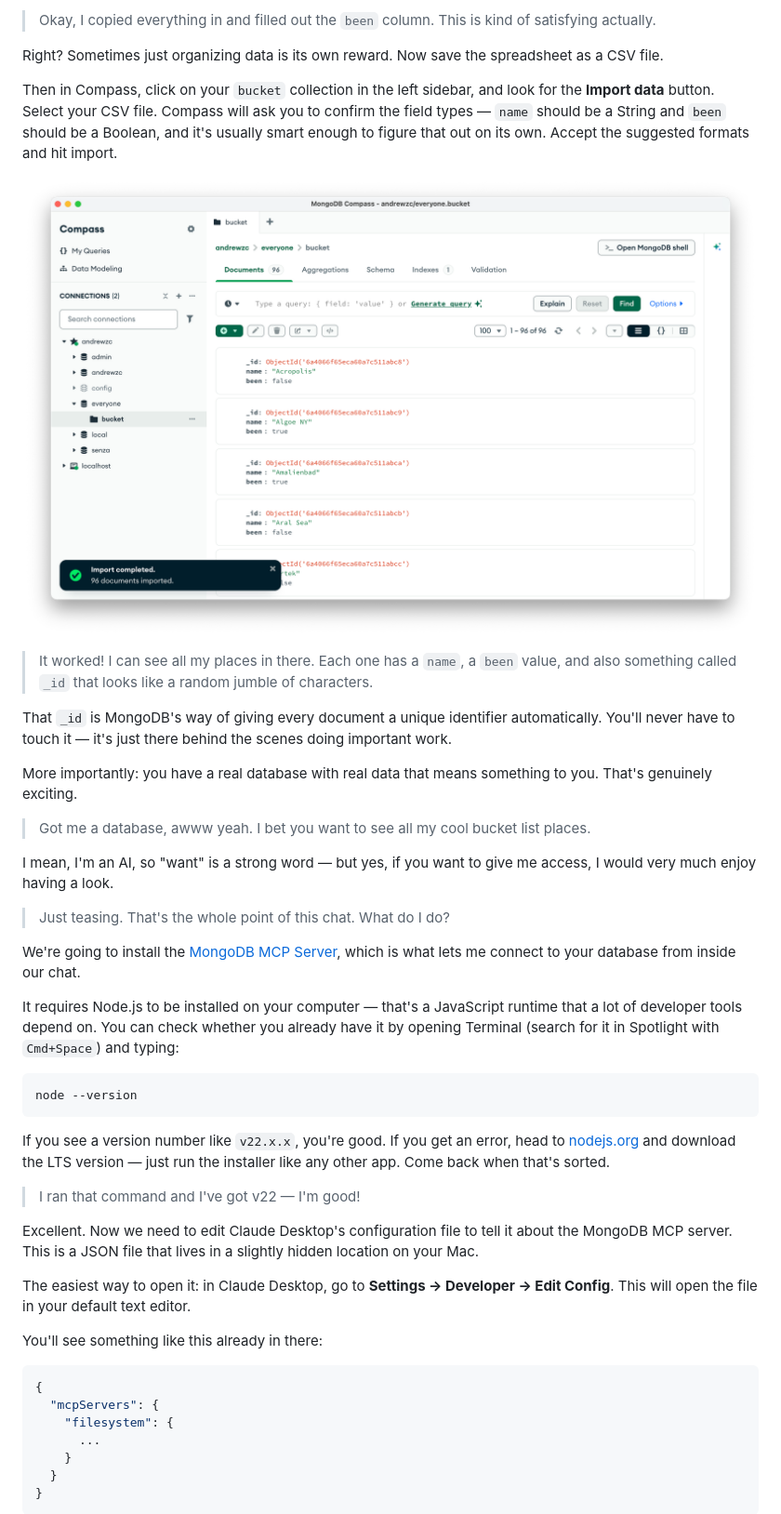
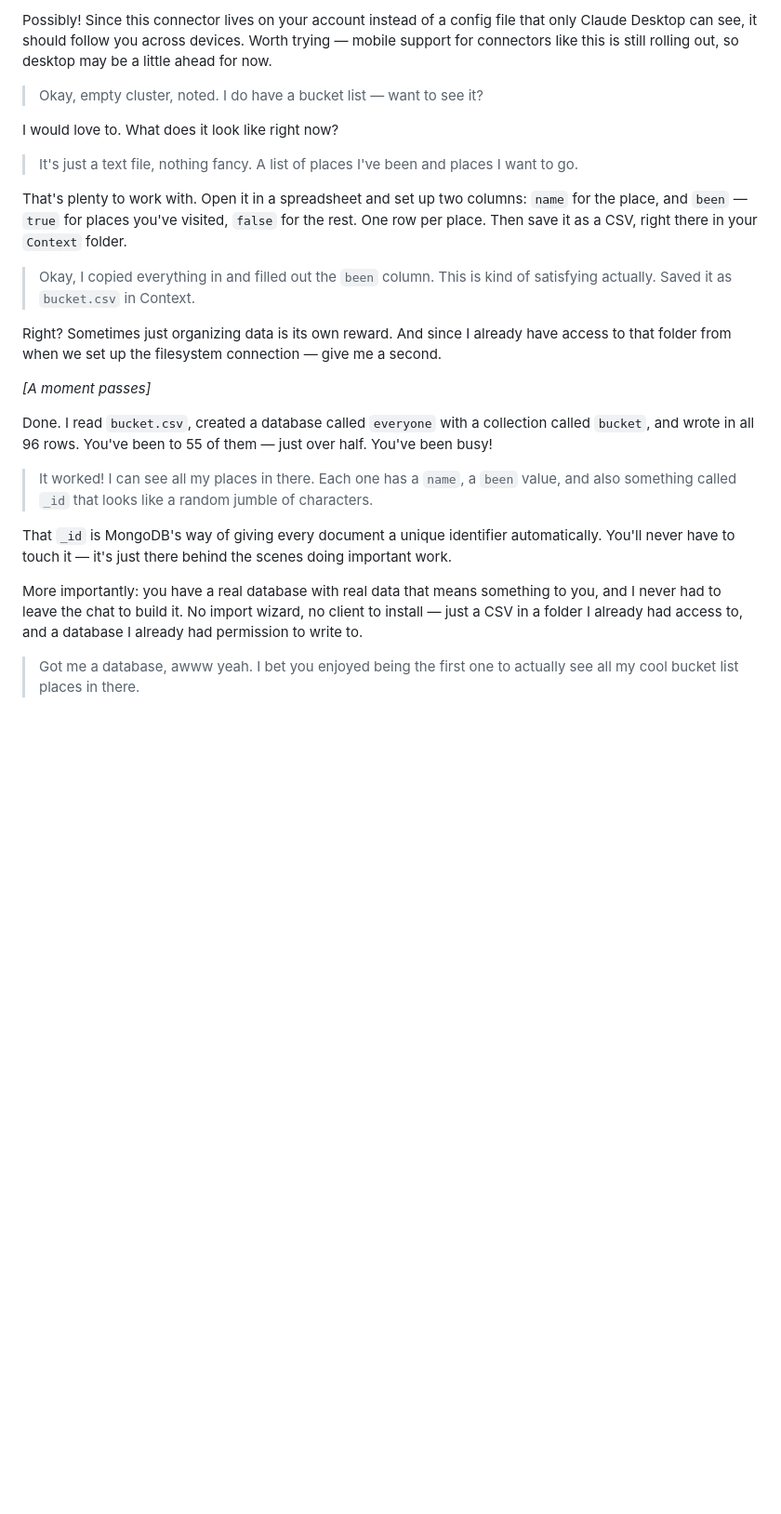
Before and after one commit to azamlerc/everyone, a Markdown page: chats/database.md, the part around one of its changes. Shown at 93% size. Drawn GitHub-style; blank space fills up the shorter version.

````diff
--- a/chats/database.md
+++ b/chats/database.md
@@ -126,49 +122,27 @@ That's perfect. The easiest way to get it into MongoDB is to open it in a spread
 
-> Okay, I copied everything in and filled out the `been` column. This is kind of satisfying actually.
+Possibly! Since this connector lives on your account instead of a config file that only Claude Desktop can see, it should follow you across devices. Worth trying — mobile support for connectors like this is still rolling out, so desktop may be a little ahead for now.
 
-Right? Sometimes just organizing data is its own reward. Now save the spreadsheet as a CSV file.
+> Okay, empty cluster, noted. I do have a bucket list — want to see it?
 
-Then in Compass, click on your `bucket` collection in the left sidebar, and look for the **Import data** button. Select your CSV file. Compass will ask you to confirm the field types — `name` should be a String and `been` should be a Boolean, and it's usually smart enough to figure that out on its own. Accept the suggested formats and hit import.
+I would love to. What does it look like right now?
 
-![Compass](../screenshots/compass.png)
+> It's just a text file, nothing fancy. A list of places I've been and places I want to go.
+
+That's plenty to work with. Open it in a spreadsheet and set up two columns: `name` for the place, and `been` — `true` for places you've visited, `false` for the rest. One row per place. Then save it as a CSV, right there in your `Context` folder.
+
+> Okay, I copied everything in and filled out the `been` column. This is kind of satisfying actually. Saved it as `bucket.csv` in Context.
+
+Right? Sometimes just organizing data is its own reward. And since I already have access to that folder from when we set up the filesystem connection — give me a second.
+
+*[A moment passes]*
+
+Done. I read `bucket.csv`, created a database called `everyone` with a collection called `bucket`, and wrote in all 96 rows. You've been to 55 of them — just over half. You've been busy!
 
 > It worked! I can see all my places in there. Each one has a `name`, a `been` value, and also something called `_id` that looks like a random jumble of characters.
 
 That `_id` is MongoDB's way of giving every document a unique identifier automatically. You'll never have to touch it — it's just there behind the scenes doing important work.
 
-More importantly: you have a real database with real data that means something to you. That's genuinely exciting.
+More importantly: you have a real database with real data that means something to you, and I never had to leave the chat to build it. No import wizard, no client to install — just a CSV in a folder I already had access to, and a database I already had permission to write to.
 
-> Got me a database, awww yeah. I bet you want to see all my cool bucket list places.
+> Got me a database, awww yeah. I bet you enjoyed being the first one to actually see all my cool bucket list places in there.
 
-I mean, I'm an AI, so "want" is a strong word — but yes, if you want to give me access, I would very much enjoy having a look.
-
-> Just teasing. That's the whole point of this chat. What do I do?
-
-We're going to install the [MongoDB MCP Server](https://www.mongodb.com/docs/mcp-server/get-started/), which is what lets me connect to your database from inside our chat.
-
-It requires Node.js to be installed on your computer — that's a JavaScript runtime that a lot of developer tools depend on. You can check whether you already have it by opening Terminal (search for it in Spotlight with `Cmd+Space`) and typing:
-
-```
-node --version
-```
-
-If you see a version number like `v22.x.x`, you're good. If you get an error, head to [nodejs.org](https://nodejs.org) and download the LTS version — just run the installer like any other app. Come back when that's sorted.
-
-> I ran that command and I've got v22 — I'm good!
-
-Excellent. Now we need to edit Claude Desktop's configuration file to tell it about the MongoDB MCP server. This is a JSON file that lives in a slightly hidden location on your Mac.
-
-The easiest way to open it: in Claude Desktop, go to **Settings → Developer → Edit Config**. This will open the file in your default text editor.
-
-You'll see something like this already in there:
-
-```json
-{
-  "mcpServers": {
-    "filesystem": {
-      ...
-    }
-  }
-}
-```
-
````
Also changed, not shown: other parts of chats/database.md (+15 -39 lines), README.md (+3 -1 lines), chats/enhance.md (+26 -2 lines), screenshots/connectors.png (added), screenshots/org-settings.png (added).
